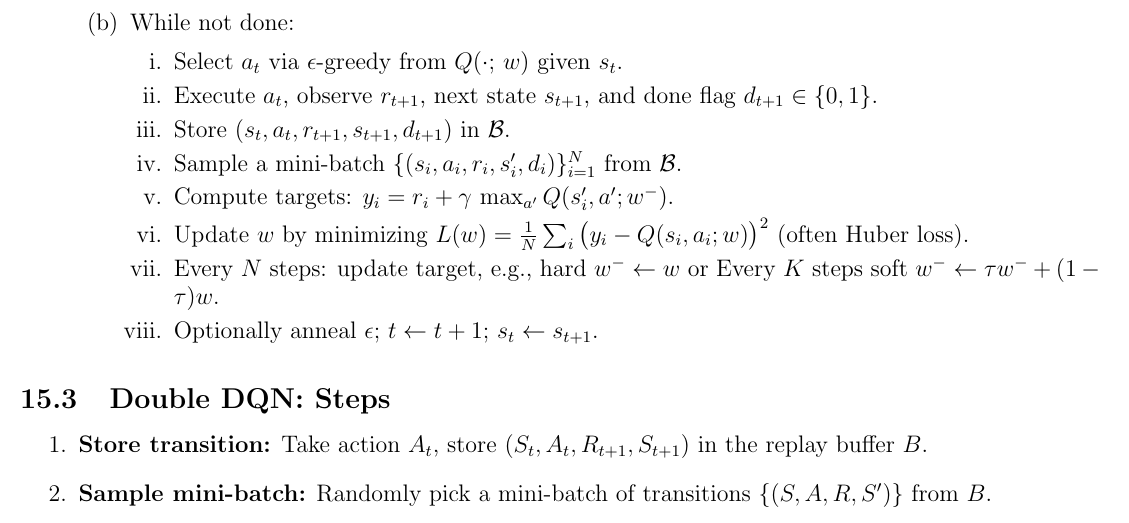
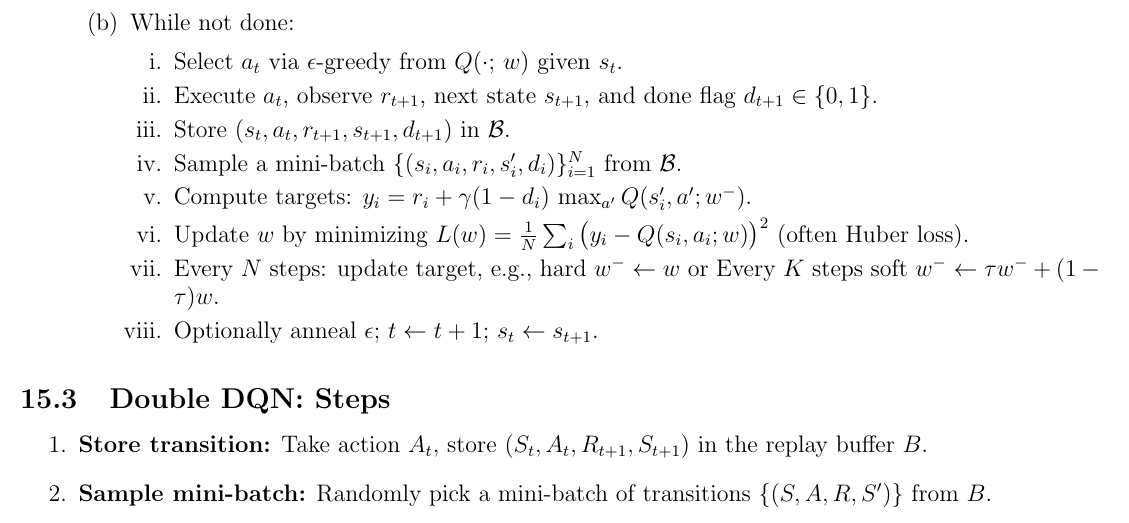
Before and after one commit to Vaishnav2804/Deep-Reinforcement-Learning-Cheatsheet, a LaTeX document (main.tex): part of page 26 of 54, cut so that both start at the same text. Compiled offline with pdfLaTeX.

Commit message:
Update main.tex

```diff
--- a/main.tex
+++ b/main.tex
@@ -922,7 +922,7 @@ At each time $t$, an update for a prior time step $\tau = t - n + 1$ is performe
             \item Execute $a_t$, observe $r_{t+1}$, next state $s_{t+1}$, and done flag $d_{t+1}\in\{0,1\}$.
             \item Store $(s_t,a_t,r_{t+1},s_{t+1},d_{t+1})$ in $\mathcal{B}$.
             \item Sample a mini-batch $\{(s_i,a_i,r_i,s_i',d_i)\}_{i=1}^N$ from $\mathcal{B}$.
-            \item Compute targets: $y_i = r_i + \gamma\,\max_{a'} Q(s_i',a'; w^-)$.
+            \item Compute targets: $y_i = r_i + \gamma (1-d_i)\,\max_{a'} Q(s_i',a'; w^-)$.
             \item Update $w$ by minimizing $L(w)=\frac{1}{N}\sum_i \big(y_i - Q(s_i,a_i;w)\big)^2$ (often Huber loss).
             \item Every $N$ steps: update target, e.g., hard $w^- \leftarrow w$ or Every $K$ steps soft $w^- \leftarrow \tau w^- + (1-\tau)w$.
             \item Optionally anneal $\epsilon$; $t \leftarrow t+1$; $s_t \leftarrow s_{t+1}$.
```
